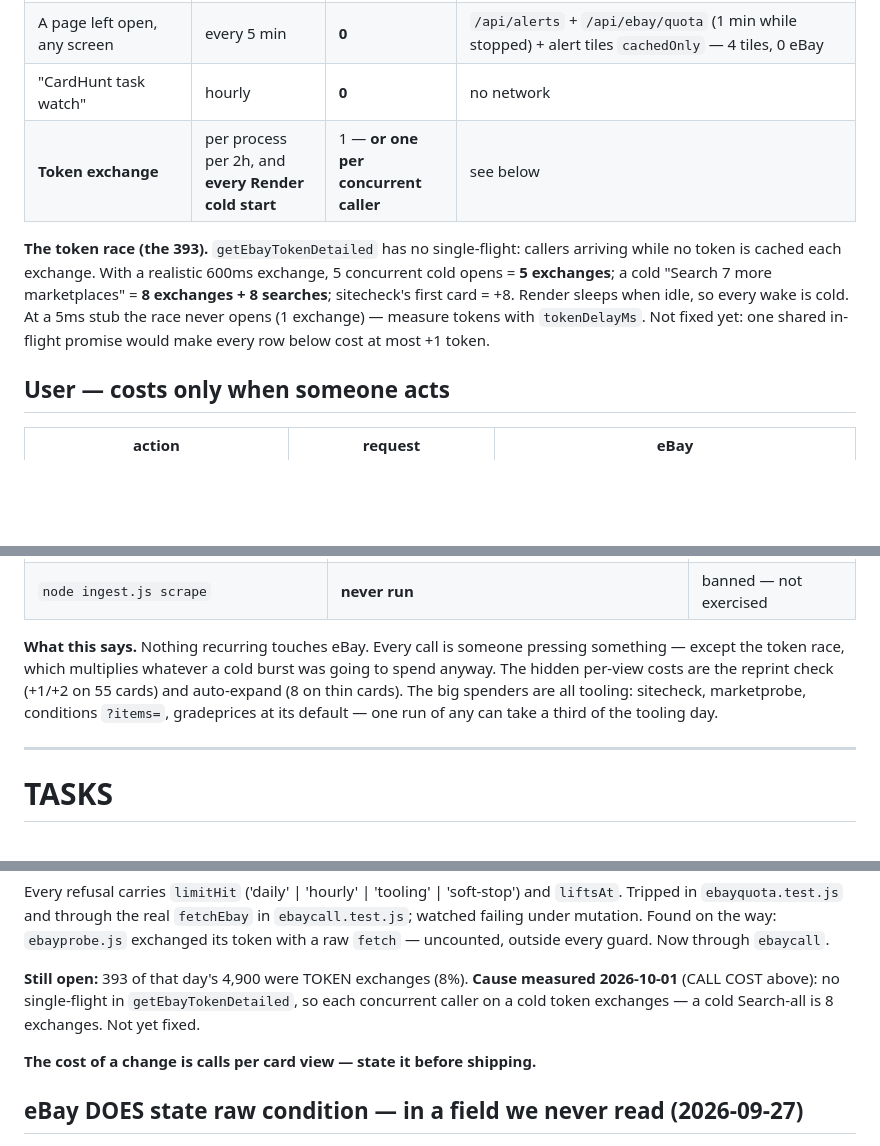
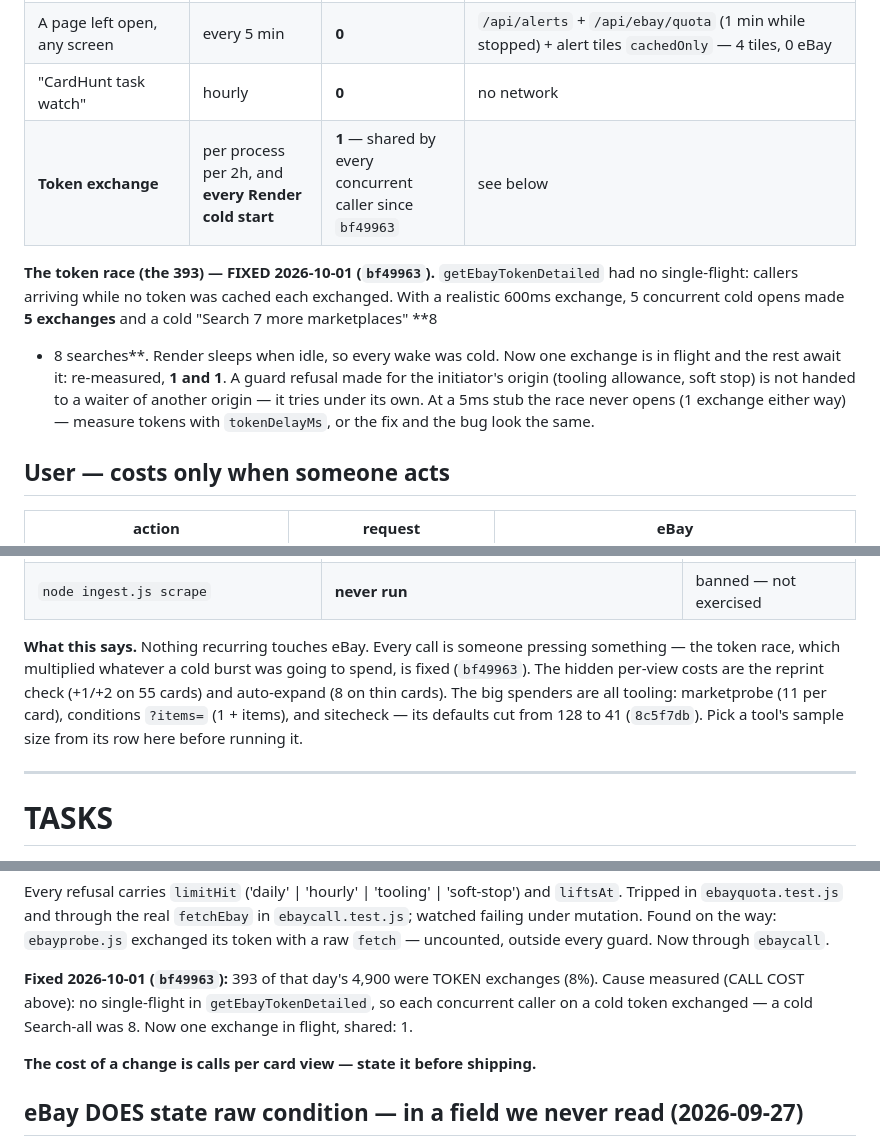
Before and after one commit to chilimiroy/cardhunt-backend, a Markdown page: CLAUDE.md, 3 parts joined by grey strips. Drawn GitHub-style; blank space fills up the shorter version.

Commit message:
CLAUDE.md, PROGRESS.md: token race fixed, reprint cost per open, --max per language, tool defaults, manifest skips Pocket
Co-Authored-By: Claude Opus 5.5 <noreply@anthropic.com>

```diff
--- a/CLAUDE.md
+++ b/CLAUDE.md
@@ -358,15 +360,18 @@ Budget: 5,000/day · 600/hour (all origins) · tooling 300/day inside the day.
 | Render server, idle | always | **0** | 6 min idle under the meter: 0 outbound requests. No `setInterval` in any shipped module |
 | A page left open, any screen | every 5 min | **0** | `/api/alerts` + `/api/ebay/quota` (1 min while stopped) + alert tiles `cachedOnly` — 4 tiles, 0 eBay |
 | "CardHunt task watch" | hourly | **0** | no network |
-| **Token exchange** | per process per 2h, and **every Render cold start** | 1 — **or one per concurrent caller** | see below |
-
-**The token race (the 393).** `getEbayTokenDetailed` has no single-flight:
-callers arriving while no token is cached each exchange. With a realistic
-600ms exchange, 5 concurrent cold opens = **5 exchanges**; a cold "Search 7
-more marketplaces" = **8 exchanges + 8 searches**; sitecheck's first card = +8.
-Render sleeps when idle, so every wake is cold. At a 5ms stub the race never
-opens (1 exchange) — measure tokens with `tokenDelayMs`. Not fixed yet: one
-shared in-flight promise would make every row below cost at most +1 token.
+| **Token exchange** | per process per 2h, and **every Render cold start** | **1** — shared by every concurrent caller since `bf49963` | see below |
+
+**The token race (the 393) — FIXED 2026-10-01 (`bf49963`).**
+`getEbayTokenDetailed` had no single-flight: callers arriving while no token
+was cached each exchanged. With a realistic 600ms exchange, 5 concurrent
+cold opens made **5 exchanges** and a cold "Search 7 more marketplaces" **8
++ 8 searches**. Render sleeps when idle, so every wake was cold. Now one
+exchange is in flight and the rest await it: re-measured, **1 and 1**. A
+guard refusal made for the initiator's origin (tooling allowance, soft stop)
+is not handed to a waiter of another origin — it tries under its own. At a
+5ms stub the race never opens (1 exchange either way) — measure tokens with
+`tokenDelayMs`, or the fix and the bug look the same.
 
 ## User — costs only when someone acts
 | action | request | eBay |
@@ -412,12 +417,12 @@ shared in-flight promise would make every row below cost at most +1 token.
 | `node ingest.js scrape` | **never run** | banned — not exercised |
 
 **What this says.** Nothing recurring touches eBay. Every call is someone
-pressing something — except the token race, which multiplies whatever a cold
-burst was going to spend anyway. The hidden per-view costs are the reprint
-check (+1/+2 on 55 cards) and auto-expand (8 on thin cards). The big
-spenders are all tooling: sitecheck, marketprobe, conditions `?items=`,
-gradeprices at its default — one run of any can take a third of the tooling
-day.
+pressing something — the token race, which multiplied whatever a cold burst
+was going to spend, is fixed (`bf49963`). The hidden per-view costs are the
+reprint check (+1/+2 on 55 cards) and auto-expand (8 on thin cards). The big
+spenders are all tooling: marketprobe (11 per card), conditions `?items=`
+(1 + items), and sitecheck — its defaults cut from 128 to 41 (`8c5f7db`).
+Pick a tool's sample size from its row here before running it.
 
 ---
 
@@ -1325,10 +1336,10 @@ real `fetchEbay` in `ebaycall.test.js`; watched failing under mutation.
 Found on the way: `ebayprobe.js` exchanged its token with a raw `fetch` —
 uncounted, outside every guard. Now through `ebaycall`.
 
-**Still open:** 393 of that day's 4,900 were TOKEN exchanges (8%).
-**Cause measured 2026-10-01** (CALL COST above): no single-flight in
-`getEbayTokenDetailed`, so each concurrent caller on a cold token
-exchanges — a cold Search-all is 8 exchanges. Not yet fixed.
+**Fixed 2026-10-01 (`bf49963`):** 393 of that day's 4,900 were TOKEN
+exchanges (8%). Cause measured (CALL COST above): no single-flight in
+`getEbayTokenDetailed`, so each concurrent caller on a cold token exchanged
+— a cold Search-all was 8. Now one exchange in flight, shared: 1.
 
 **The cost of a change is calls per card view — state it before shipping.**
 
```
Also changed, not shown: other parts of CLAUDE.md (+14 -6 lines), PROGRESS.md (+17 -0 lines).
